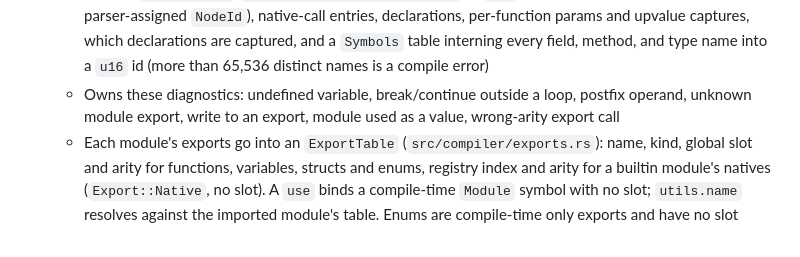
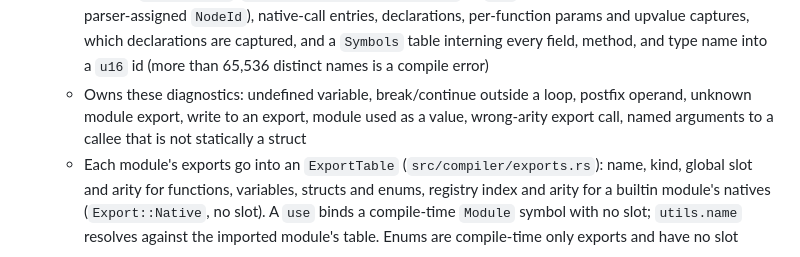
Before and after one commit to patbuc/neon, a Markdown page: CLAUDE.md, the part around the change. Rendered like a GitHub page.

```diff
--- a/CLAUDE.md
+++ b/CLAUDE.md
@@ -215,7 +215,8 @@ enforces these edges in `cargo test`.
       captures, which declarations are captured, and a `Symbols` table interning every field, method,
       and type name into a `u16` id (more than 65,536 distinct names is a compile error)
     - Owns these diagnostics: undefined variable, break/continue outside a loop, postfix operand,
-      unknown module export, write to an export, module used as a value, wrong-arity export call
+      unknown module export, write to an export, module used as a value, wrong-arity export call,
+      named arguments to a callee that is not statically a struct
     - Each module's exports go into an `ExportTable` (`src/compiler/exports.rs`): name, kind, global
       slot and arity for functions, variables, structs and enums, registry index and arity for a builtin
       module's natives (`Export::Native`, no slot). A `use` binds a compile-time `Module` symbol
```
Also changed, not shown: README.md (+7 -1 lines), 1 other file.
